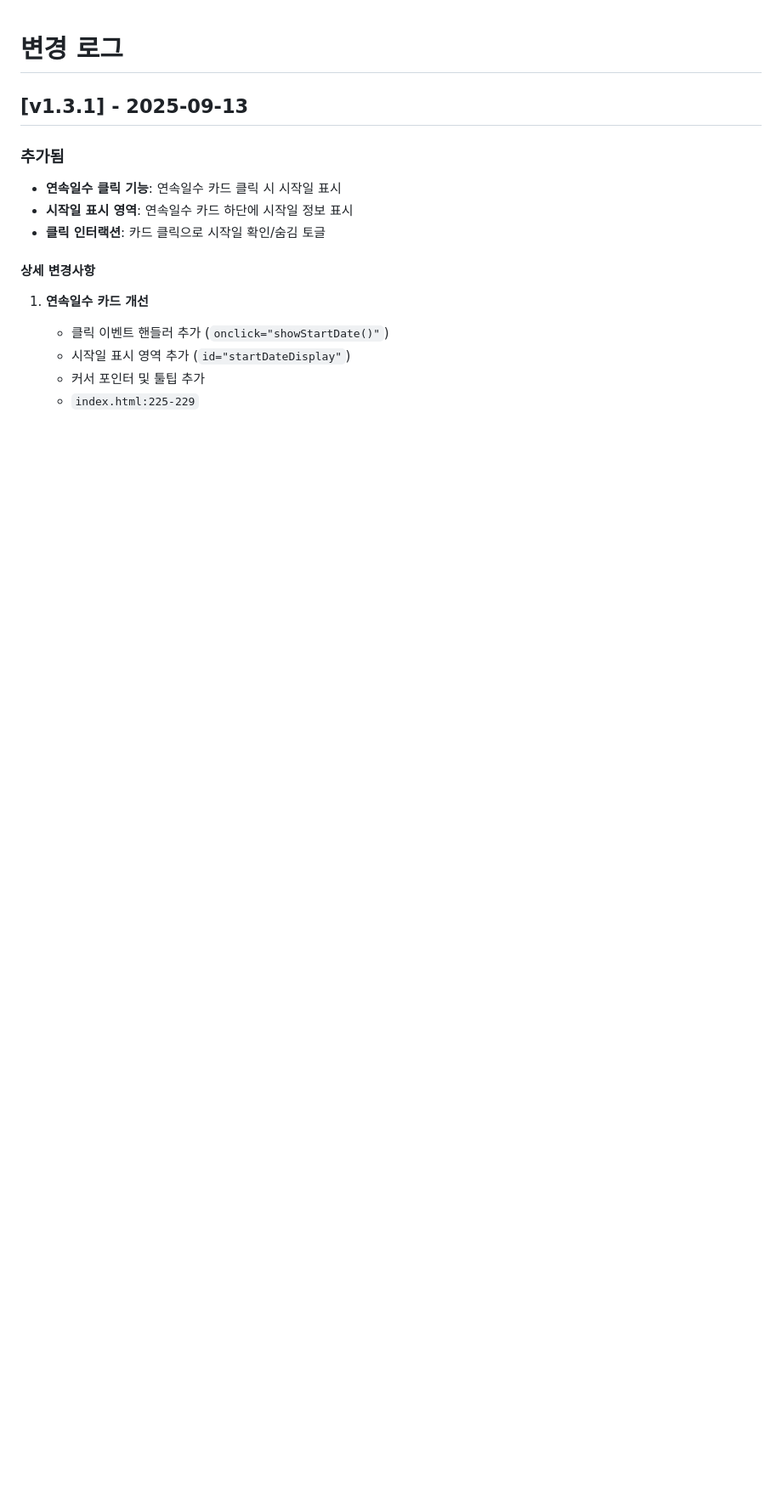
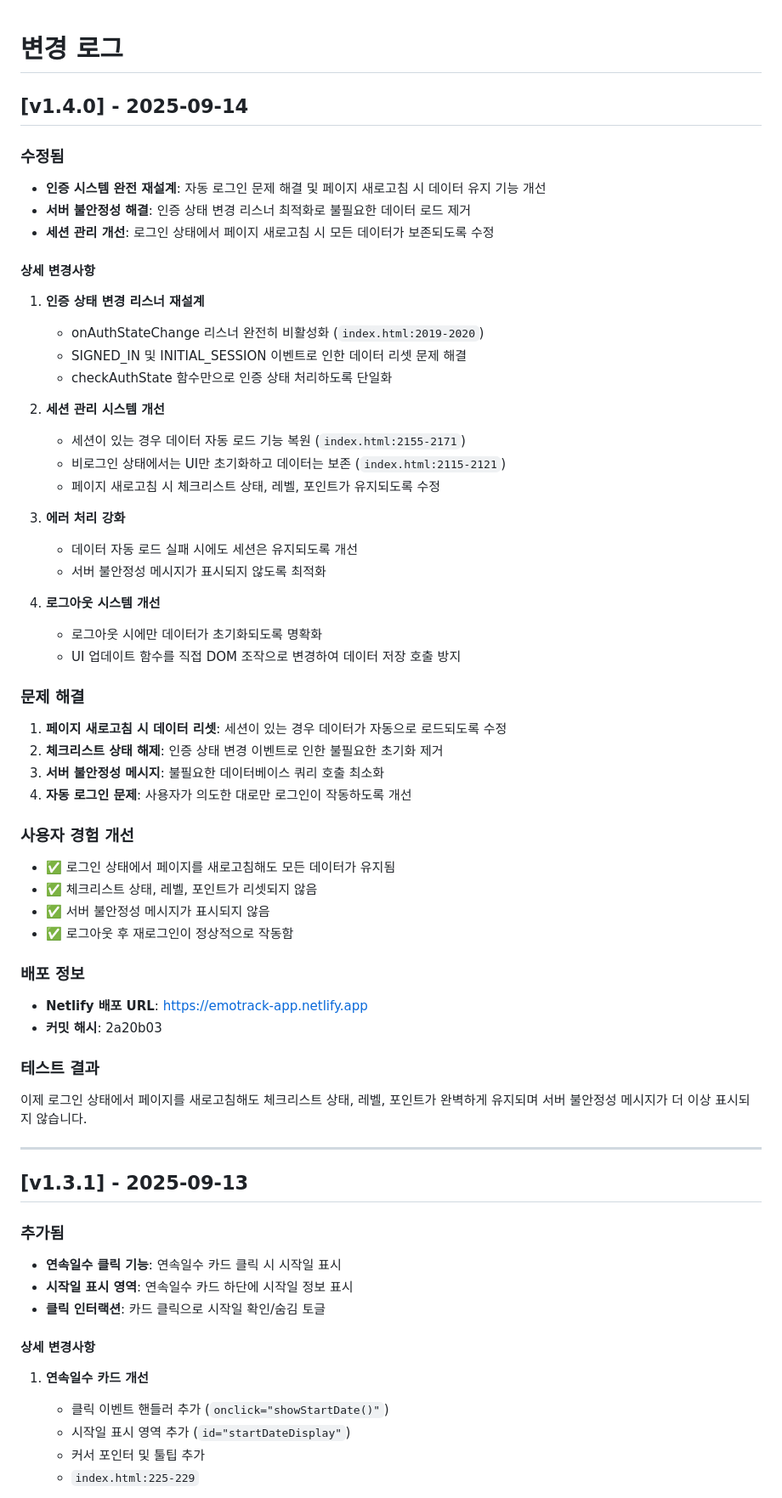
Before and after one commit to jmpark333/emotrack, a Markdown page: CHANGELOG.md, the part around the change. Shown at 85% size. Rendered like a GitHub page; blank space fills up the shorter version.

Commit message:
docs: v1.4.0 변경 로그 추가
- 인증 시스템 완전 재설계 내용 기록
- 페이지 새로고침 시 데이터 유지 기능 개선 사항 추가
- 서버 불안정성 해결 및 세션 관리 개선 내용 포함
- 사용자 경험 개선 사항 상세히 기술

🤖 Generated with [Claude Code](https://claude.ai/code)

Co-Authored-By: Claude <noreply@anthropic.com>

```diff
--- a/CHANGELOG.md
+++ b/CHANGELOG.md
@@ -1,4 +1,51 @@
 # 변경 로그
+
+## [v1.4.0] - 2025-09-14
+
+### 수정됨
+- **인증 시스템 완전 재설계**: 자동 로그인 문제 해결 및 페이지 새로고침 시 데이터 유지 기능 개선
+- **서버 불안정성 해결**: 인증 상태 변경 리스너 최적화로 불필요한 데이터 로드 제거
+- **세션 관리 개선**: 로그인 상태에서 페이지 새로고침 시 모든 데이터가 보존되도록 수정
+
+#### 상세 변경사항
+1. **인증 상태 변경 리스너 재설계**
+   - onAuthStateChange 리스너 완전히 비활성화 (`index.html:2019-2020`)
+   - SIGNED_IN 및 INITIAL_SESSION 이벤트로 인한 데이터 리셋 문제 해결
+   - checkAuthState 함수만으로 인증 상태 처리하도록 단일화
+
+2. **세션 관리 시스템 개선**
+   - 세션이 있는 경우 데이터 자동 로드 기능 복원 (`index.html:2155-2171`)
+   - 비로그인 상태에서는 UI만 초기화하고 데이터는 보존 (`index.html:2115-2121`)
+   - 페이지 새로고침 시 체크리스트 상태, 레벨, 포인트가 유지되도록 수정
+
+3. **에러 처리 강화**
+   - 데이터 자동 로드 실패 시에도 세션은 유지되도록 개선
+   - 서버 불안정성 메시지가 표시되지 않도록 최적화
+
+4. **로그아웃 시스템 개선**
+   - 로그아웃 시에만 데이터가 초기화되도록 명확화
+   - UI 업데이트 함수를 직접 DOM 조작으로 변경하여 데이터 저장 호출 방지
+
+### 문제 해결
+1. **페이지 새로고침 시 데이터 리셋**: 세션이 있는 경우 데이터가 자동으로 로드되도록 수정
+2. **체크리스트 상태 해제**: 인증 상태 변경 이벤트로 인한 불필요한 초기화 제거
+3. **서버 불안정성 메시지**: 불필요한 데이터베이스 쿼리 호출 최소화
+4. **자동 로그인 문제**: 사용자가 의도한 대로만 로그인이 작동하도록 개선
+
+### 사용자 경험 개선
+- ✅ 로그인 상태에서 페이지를 새로고침해도 모든 데이터가 유지됨
+- ✅ 체크리스트 상태, 레벨, 포인트가 리셋되지 않음
+- ✅ 서버 불안정성 메시지가 표시되지 않음
+- ✅ 로그아웃 후 재로그인이 정상적으로 작동함
+
+### 배포 정보
+- **Netlify 배포 URL**: https://emotrack-app.netlify.app
+- **커밋 해시**: 2a20b03
+
+### 테스트 결과
+이제 로그인 상태에서 페이지를 새로고침해도 체크리스트 상태, 레벨, 포인트가 완벽하게 유지되며 서버 불안정성 메시지가 더 이상 표시되지 않습니다.
+
+---
 
 ## [v1.3.1] - 2025-09-13
 
```
